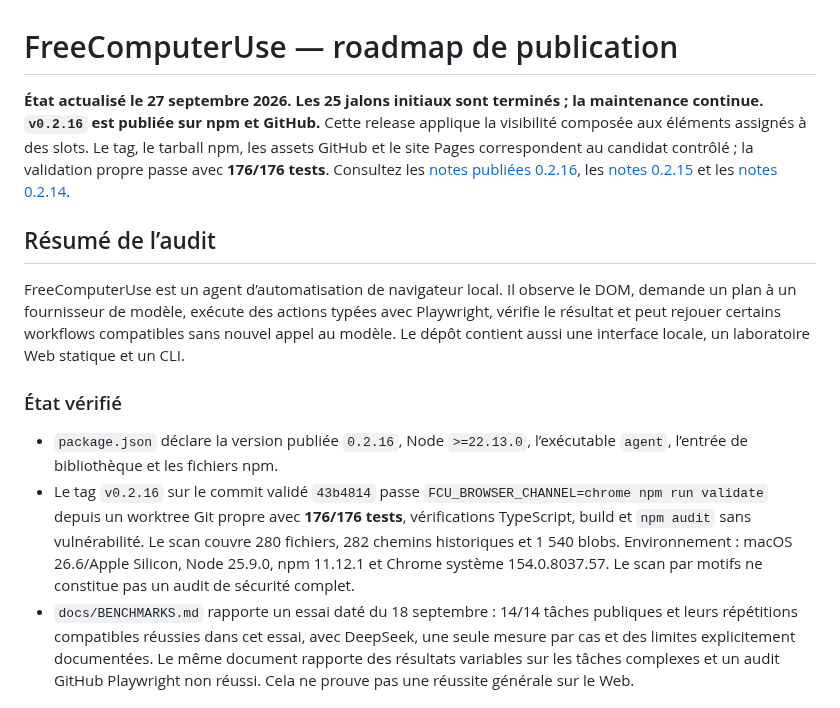
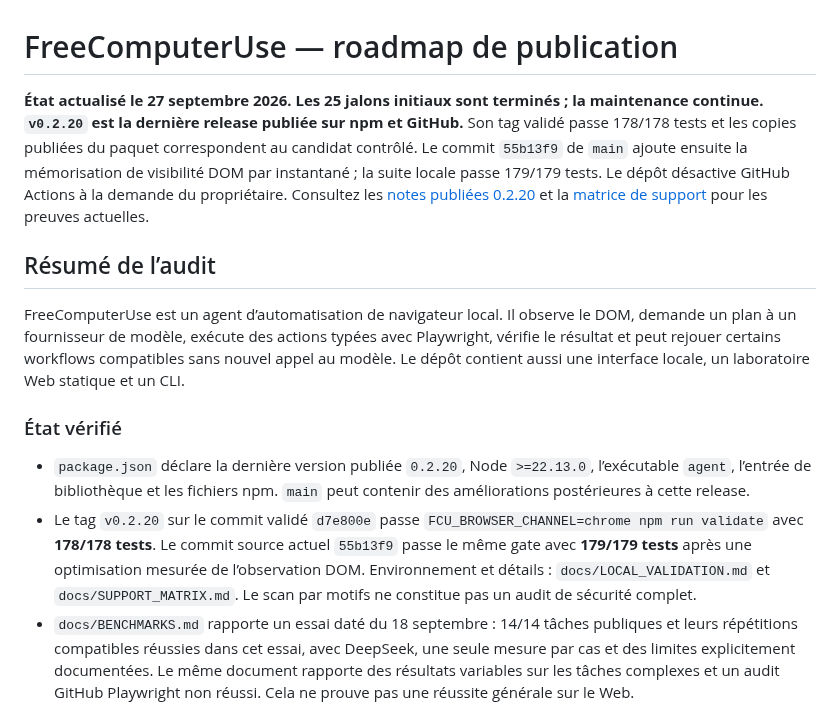
Before and after one commit to OthmaneBlial/FreeComputerUse, a Markdown page: ROADMAP.md, the part around the change. Drawn GitHub-style.

```diff
--- a/ROADMAP.md
+++ b/ROADMAP.md
@@ -1,6 +1,6 @@
 # FreeComputerUse — roadmap de publication
 
-**État actualisé le 27 septembre 2026. Les 25 jalons initiaux sont terminés ; la maintenance continue. `v0.2.16` est publiée sur npm et GitHub.** Cette release applique la visibilité composée aux éléments assignés à des slots. Le tag, le tarball npm, les assets GitHub et le site Pages correspondent au candidat contrôlé ; la validation propre passe avec **176/176 tests**. Consultez les [notes publiées 0.2.16](release-notes/0.2.16.md), les [notes 0.2.15](release-notes/0.2.15.md) et les [notes 0.2.14](release-notes/0.2.14.md).
+**État actualisé le 27 septembre 2026. Les 25 jalons initiaux sont terminés ; la maintenance continue. `v0.2.20` est la dernière release publiée sur npm et GitHub.** Son tag validé passe 178/178 tests et les copies publiées du paquet correspondent au candidat contrôlé. Le commit `55b13f9` de `main` ajoute ensuite la mémorisation de visibilité DOM par instantané ; la suite locale passe 179/179 tests. Le dépôt désactive GitHub Actions à la demande du propriétaire. Consultez les [notes publiées 0.2.20](release-notes/0.2.20.md) et la [matrice de support](docs/SUPPORT_MATRIX.md) pour les preuves actuelles.
 
 ## Résumé de l’audit
 
@@ -8,8 +8,8 @@ FreeComputerUse est un agent d’automatisation de navigateur local. Il observe
 
 ### État vérifié
 
-- `package.json` déclare la version publiée `0.2.16`, Node `>=22.13.0`, l’exécutable `agent`, l’entrée de bibliothèque et les fichiers npm.
-- Le tag `v0.2.16` sur le commit validé `43b4814` passe `FCU_BROWSER_CHANNEL=chrome npm run validate` depuis un worktree Git propre avec **176/176 tests**, vérifications TypeScript, build et `npm audit` sans vulnérabilité. Le scan couvre 280 fichiers, 282 chemins historiques et 1 540 blobs. Environnement : macOS 26.6/Apple Silicon, Node 25.9.0, npm 11.12.1 et Chrome système 154.0.8037.57. Le scan par motifs ne constitue pas un audit de sécurité complet.
+- `package.json` déclare la dernière version publiée `0.2.20`, Node `>=22.13.0`, l’exécutable `agent`, l’entrée de bibliothèque et les fichiers npm. `main` peut contenir des améliorations postérieures à cette release.
+- Le tag `v0.2.20` sur le commit validé `d7e800e` passe `FCU_BROWSER_CHANNEL=chrome npm run validate` avec **178/178 tests**. Le commit source actuel `55b13f9` passe le même gate avec **179/179 tests** après une optimisation mesurée de l’observation DOM. Environnement et détails : `docs/LOCAL_VALIDATION.md` et `docs/SUPPORT_MATRIX.md`. Le scan par motifs ne constitue pas un audit de sécurité complet.
 - `docs/BENCHMARKS.md` rapporte un essai daté du 18 septembre : 14/14 tâches publiques et leurs répétitions compatibles réussies dans cet essai, avec DeepSeek, une seule mesure par cas et des limites explicitement documentées. Le même document rapporte des résultats variables sur les tâches complexes et un audit GitHub Playwright non réussi. Cela ne prouve pas une réussite générale sur le Web.
 - Le README décrit les routes de modèles visibles dans la [matrice de compatibilité](docs/SUPPORT_MATRIX.md), qui distingue tests locaux et résultats live : DeepSeek et Codex CLI ont chacun une preuve datée ; les autres fournisseurs restent à vérifier séparément.
 - Les [notes de release 0.2.16](release-notes/0.2.16.md) vérifient le site Pages, le tag, la release GitHub et le paquet npm. Le registre npm et l’asset GitHub correspondent octet pour octet au candidat ; les installations neuves passent `agent --version`, `agent --help`, Chrome `agent doctor`, la tâche publique sans modèle et la découverte des quatre outils MCP.
```
Also changed, not shown: docs/LOCAL_VALIDATION.md (+19 -0 lines), docs/SUPPORT_MATRIX.md (+3 -3 lines).
